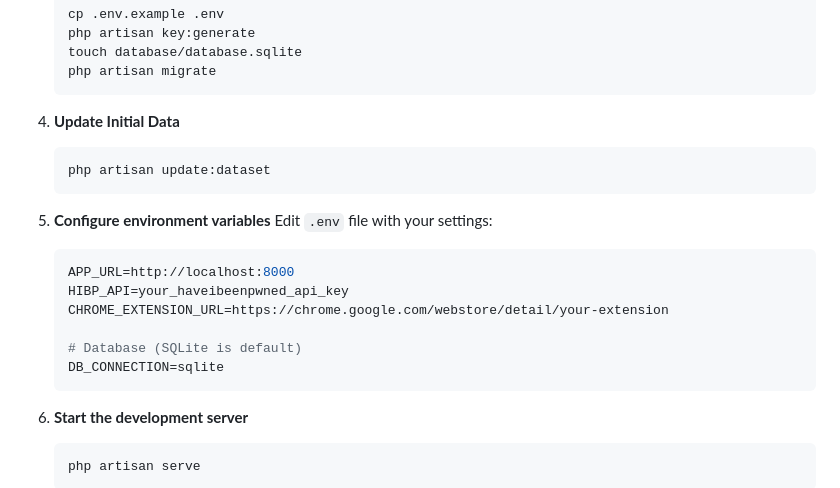
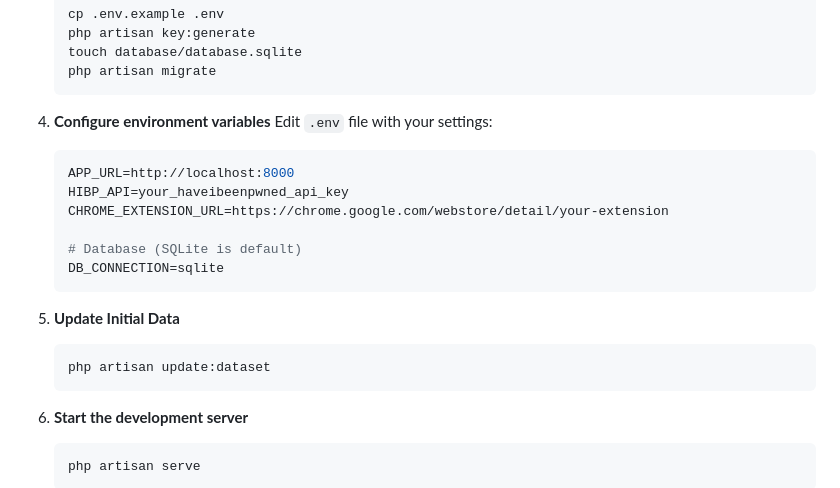
Before and after one commit to ijlik/JD-AdiNugroho-LeakedEmailChecker-Web, a Markdown page: README.md, the part around the change. Drawn GitHub-style.

Commit message:
Reorganize README steps for better flow
Reordered instructions for clarity and updated numbering.

````diff
--- a/README.md
+++ b/README.md
@@ -98,12 +98,7 @@ routes/
    php artisan migrate
    ```
 
-4. **Update Initial Data**
-   ```bash
-   php artisan update:dataset
-   ```
-
-5. **Configure environment variables**
+4. **Configure environment variables**
    Edit `.env` file with your settings:
    ```env
    APP_URL=http://localhost:8000
@@ -112,6 +107,11 @@ routes/
 
    # Database (SQLite is default)
    DB_CONNECTION=sqlite
+   ```
+
+5. **Update Initial Data**
+   ```bash
+   php artisan update:dataset
    ```
 
 6. **Start the development server**
````
